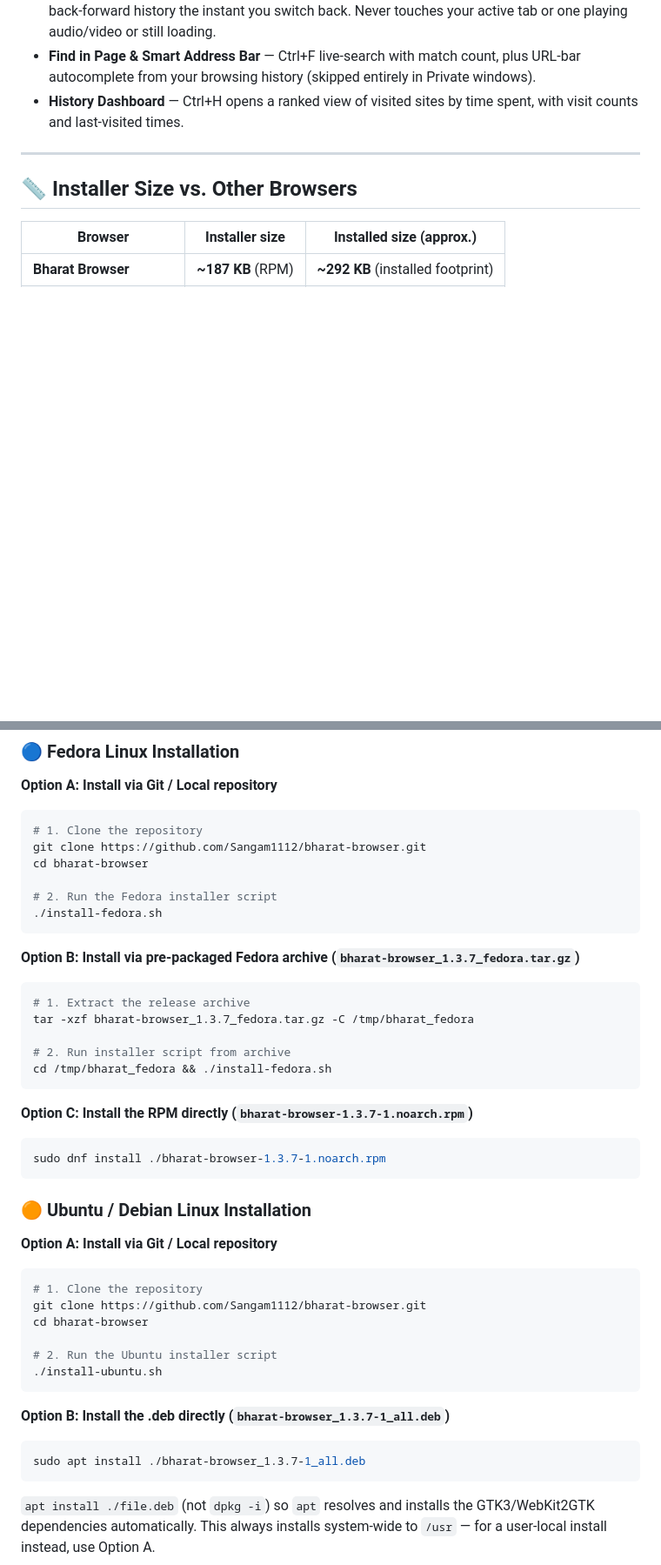
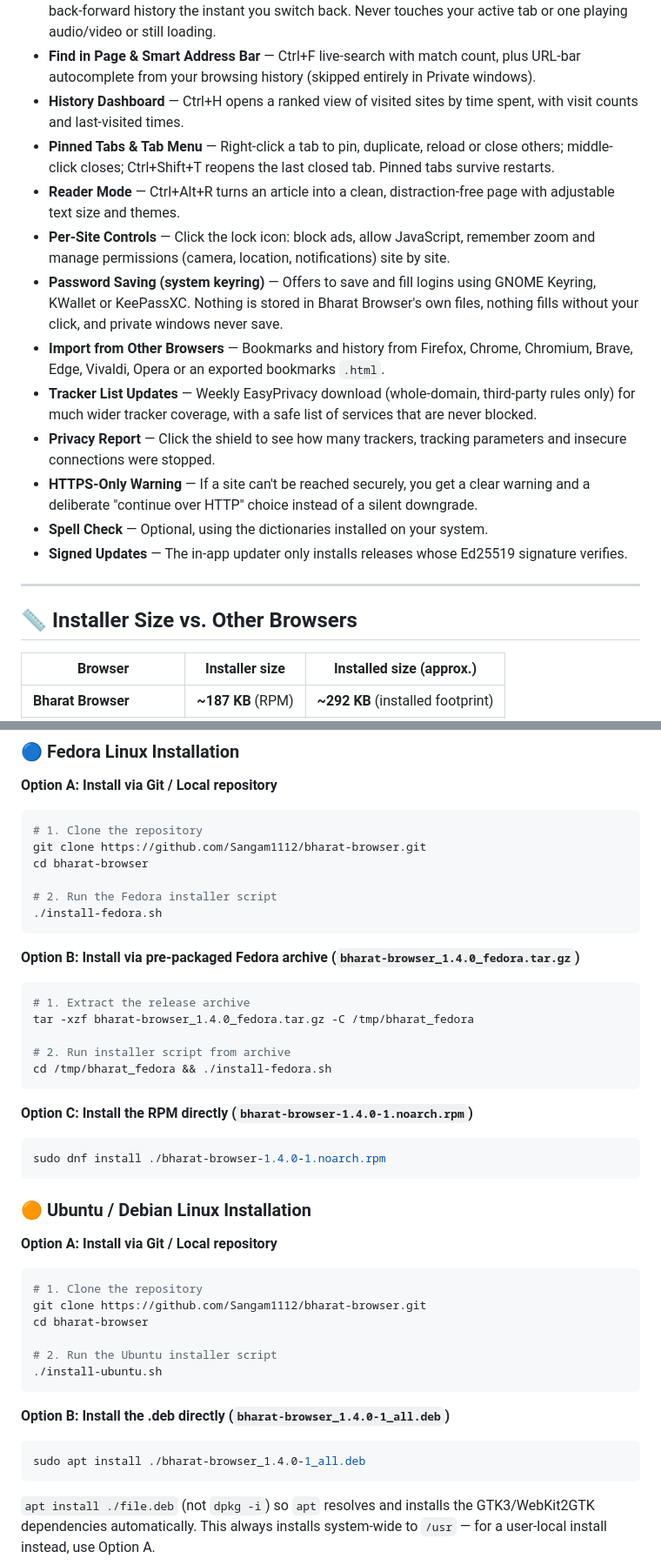
Before and after one commit to Sangam1112/bharat-browser, a Markdown page: README.md, 2 parts joined by grey strips. Shown at 87% size. Drawn GitHub-style; blank space fills up the shorter version.

````diff
--- a/README.md
+++ b/README.md
@@ -50,6 +62,16 @@ A redesigned, tabbed settings window with toggle switches, icon badges and one-c
 * **Background Tab Suspension** — Settings > Performance toggle (on by default) that unloads tabs left inactive for 15+ minutes to free memory, then transparently restores exact page content and back-forward history the instant you switch back. Never touches your active tab or one playing audio/video or still loading.
 * **Find in Page & Smart Address Bar** — Ctrl+F live-search with match count, plus URL-bar autocomplete from your browsing history (skipped entirely in Private windows).
 * **History Dashboard** — Ctrl+H opens a ranked view of visited sites by time spent, with visit counts and last-visited times.
+* **Pinned Tabs & Tab Menu** — Right-click a tab to pin, duplicate, reload or close others; middle-click closes; Ctrl+Shift+T reopens the last closed tab. Pinned tabs survive restarts.
+* **Reader Mode** — Ctrl+Alt+R turns an article into a clean, distraction-free page with adjustable text size and themes.
+* **Per-Site Controls** — Click the lock icon: block ads, allow JavaScript, remember zoom and manage permissions (camera, location, notifications) site by site.
+* **Password Saving (system keyring)** — Offers to save and fill logins using GNOME Keyring, KWallet or KeePassXC. Nothing is stored in Bharat Browser's own files, nothing fills without your click, and private windows never save.
+* **Import from Other Browsers** — Bookmarks and history from Firefox, Chrome, Chromium, Brave, Edge, Vivaldi, Opera or an exported bookmarks `.html`.
+* **Tracker List Updates** — Weekly EasyPrivacy download (whole-domain, third-party rules only) for much wider tracker coverage, with a safe list of services that are never blocked.
+* **Privacy Report** — Click the shield to see how many trackers, tracking parameters and insecure connections were stopped.
+* **HTTPS-Only Warning** — If a site can't be reached securely, you get a clear warning and a deliberate "continue over HTTP" choice instead of a silent downgrade.
+* **Spell Check** — Optional, using the dictionaries installed on your system.
+* **Signed Updates** — The in-app updater only installs releases whose Ed25519 signature verifies.
 
 ---
 
@@ -95,18 +117,18 @@ cd bharat-browser
 ./install-fedora.sh
 ```
 
-**Option B: Install via pre-packaged Fedora archive (`bharat-browser_1.3.7_fedora.tar.gz`)**
+**Option B: Install via pre-packaged Fedora archive (`bharat-browser_1.4.0_fedora.tar.gz`)**
 ```bash
 # 1. Extract the release archive
-tar -xzf bharat-browser_1.3.7_fedora.tar.gz -C /tmp/bharat_fedora
+tar -xzf bharat-browser_1.4.0_fedora.tar.gz -C /tmp/bharat_fedora
 
 # 2. Run installer script from archive
 cd /tmp/bharat_fedora && ./install-fedora.sh
 ```
 
-**Option C: Install the RPM directly (`bharat-browser-1.3.7-1.noarch.rpm`)**
+**Option C: Install the RPM directly (`bharat-browser-1.4.0-1.noarch.rpm`)**
 ```bash
-sudo dnf install ./bharat-browser-1.3.7-1.noarch.rpm
+sudo dnf install ./bharat-browser-1.4.0-1.noarch.rpm
 ```
 
 ### 🟠 Ubuntu / Debian Linux Installation
@@ -121,9 +143,9 @@ cd bharat-browser
 ./install-ubuntu.sh
 ```
 
-**Option B: Install the .deb directly (`bharat-browser_1.3.7-1_all.deb`)**
+**Option B: Install the .deb directly (`bharat-browser_1.4.0-1_all.deb`)**
 ```bash
-sudo apt install ./bharat-browser_1.3.7-1_all.deb
+sudo apt install ./bharat-browser_1.4.0-1_all.deb
 ```
 `apt install ./file.deb` (not `dpkg -i`) so `apt` resolves and installs
 the GTK3/WebKit2GTK dependencies automatically. This always installs
````
Also changed, not shown: other parts of README.md (+14 -2 lines), .agents/rules/release-management.md (+6 -12 lines), CHANGELOG.md (added, +65 -0 lines), docs/screenshots/https-warning.png (added), docs/screenshots/password-prompt.png (added), docs/screenshots/privacy-report.png (added), docs/screenshots/reader-mode.png (added), 11 other files.
